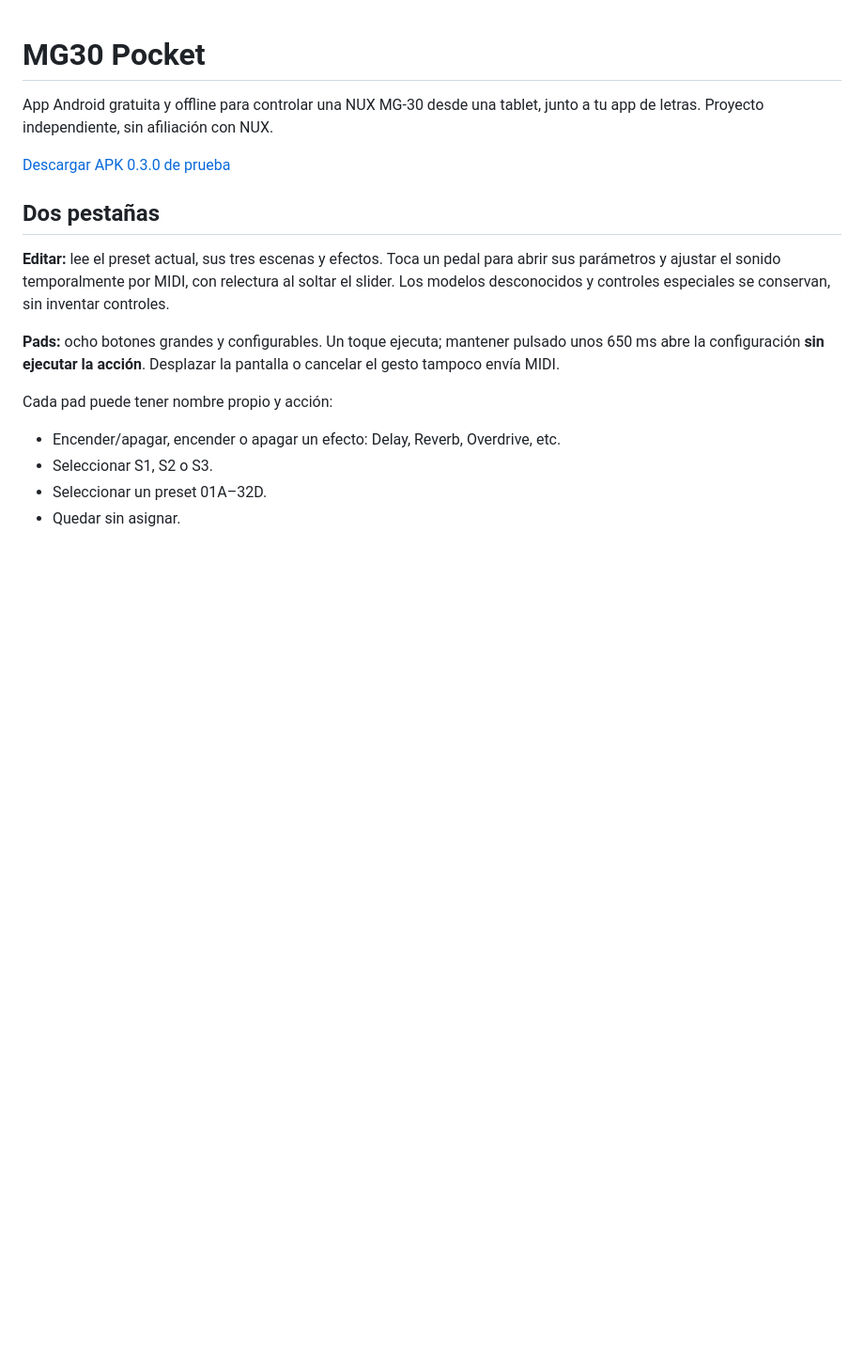
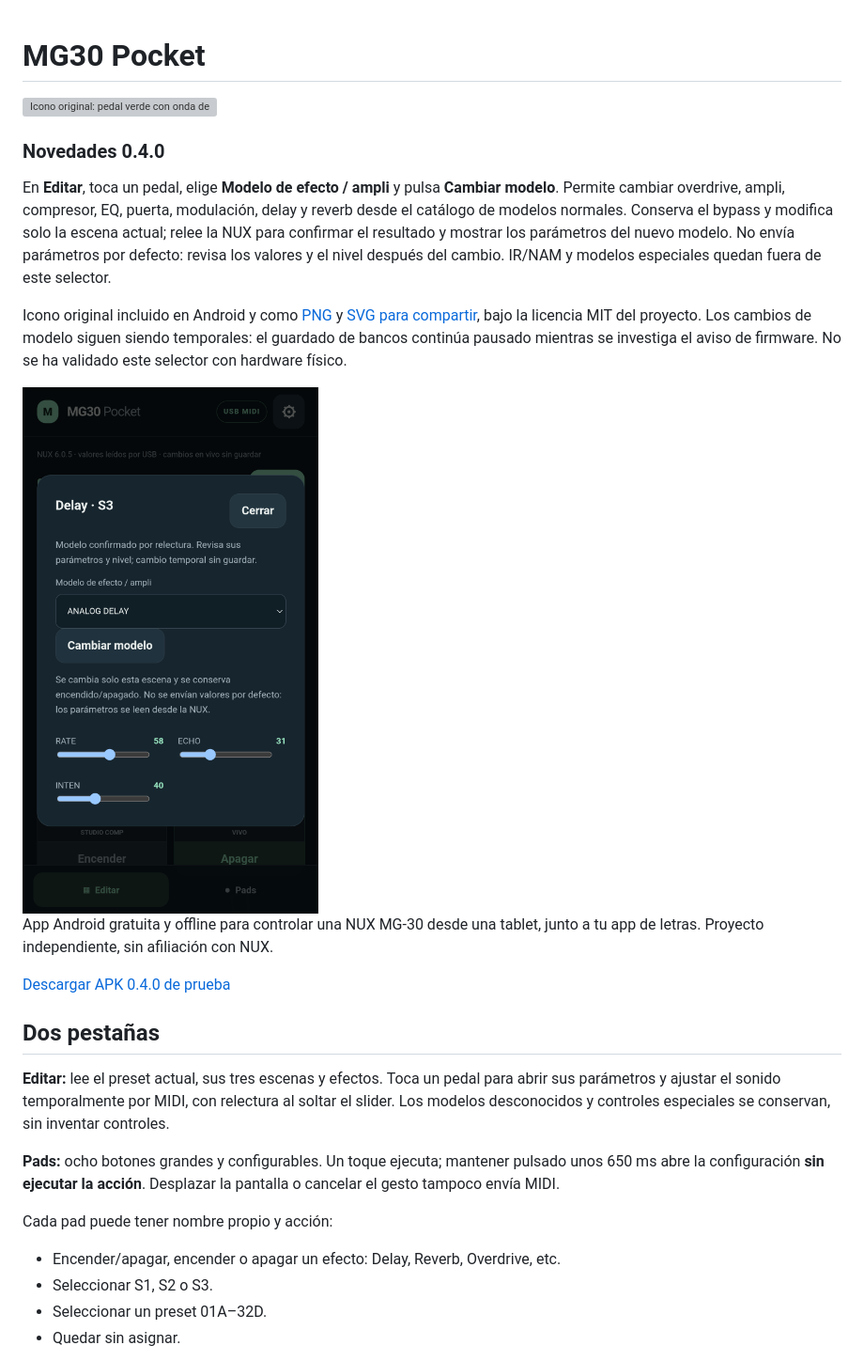
Before and after one commit to Isanfurg/mg30-pocket, a Markdown page: README.md, the part around the change. Shown at 94% size. GitHub-like rendering; pictures changed too: docs/images/model-selector.png (added); blank space fills up the shorter version; grey boxes are pictures that could not be loaded.

Commit message:
Add live effect model selector and original community icon

```diff
--- a/README.md
+++ b/README.md
@@ -1,8 +1,18 @@
 # MG30 Pocket
+
+<img src="docs/images/icon.svg" width="112" alt="Icono original: pedal verde con onda de audio">
+
+### Novedades 0.4.0
+
+En **Editar**, toca un pedal, elige **Modelo de efecto / ampli** y pulsa **Cambiar modelo**. Permite cambiar overdrive, ampli, compresor, EQ, puerta, modulación, delay y reverb desde el catálogo de modelos normales. Conserva el bypass y modifica solo la escena actual; relee la NUX para confirmar el resultado y mostrar los parámetros del nuevo modelo. No envía parámetros por defecto: revisa los valores y el nivel después del cambio. IR/NAM y modelos especiales quedan fuera de este selector.
+
+Icono original incluido en Android y como [PNG](docs/images/icon.png) y [SVG para compartir](docs/images/icon.svg), bajo la licencia MIT del proyecto. Los cambios de modelo siguen siendo temporales: el guardado de bancos continúa pausado mientras se investiga el aviso de firmware. No se ha validado este selector con hardware físico.
+
+<img src="docs/images/model-selector.png" width="320" alt="Selector de modelo y controles en Android con NUX simulada">
 
 App Android gratuita y offline para controlar una NUX MG-30 desde una tablet, junto a tu app de letras. Proyecto independiente, sin afiliación con NUX.
 
-[Descargar APK 0.3.0 de prueba](https://github.com/Isanfurg/mg30-pocket/releases/tag/v0.3.0)
+[Descargar APK 0.4.0 de prueba](https://github.com/Isanfurg/mg30-pocket/releases/tag/v0.4.0)
 
 ## Dos pestañas
 
```
Also changed, not shown: docs/images/icon.png (added), 12 other files.
